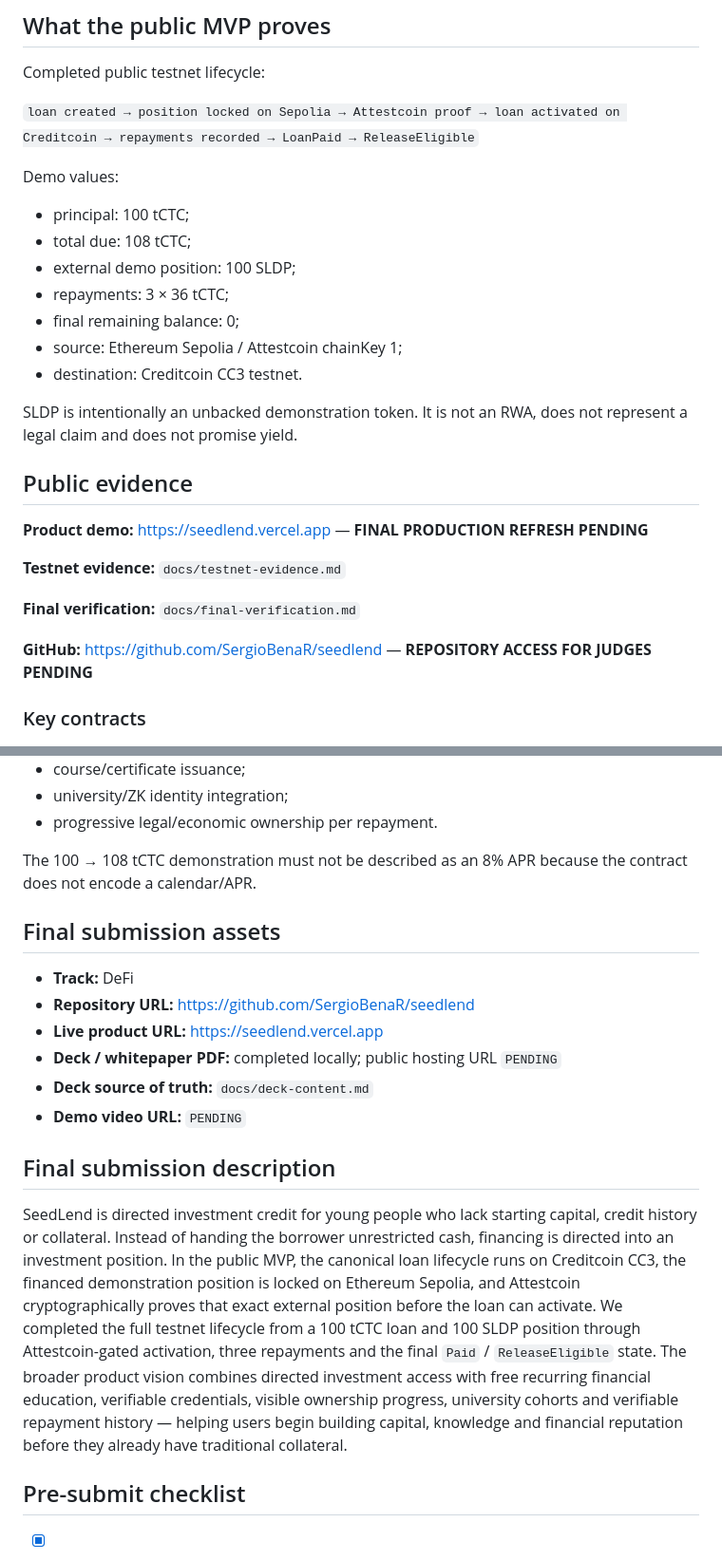
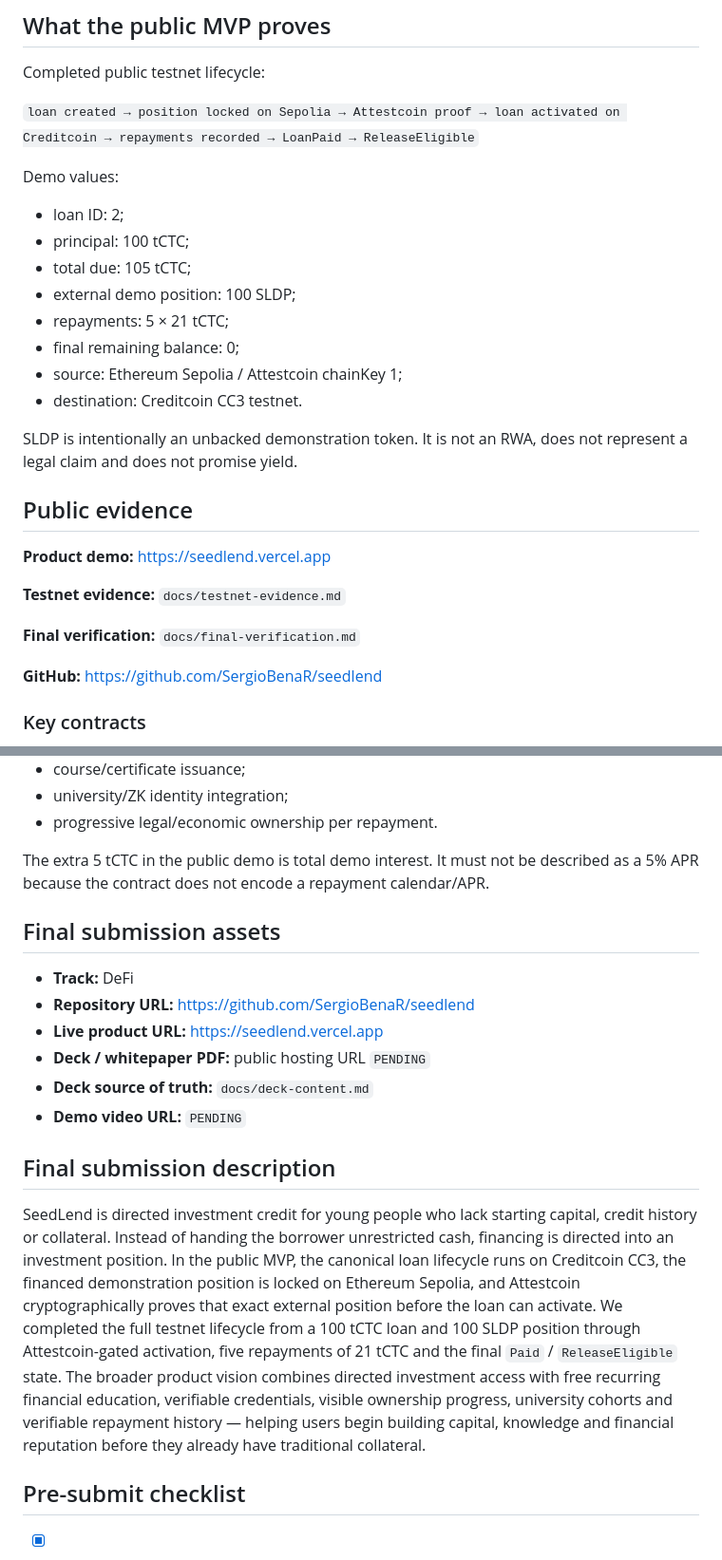
Before and after one commit to SergioBenaR/seedlend, a Markdown page: SUBMISSION.md, 2 parts joined by grey strips. Shown at 95% size. GitHub-like rendering.

Commit message:
docs: align submission sheet with final public demo

```diff
--- a/SUBMISSION.md
+++ b/SUBMISSION.md
@@ -48,10 +48,11 @@ Completed public testnet lifecycle:
 
 Demo values:
 
+- loan ID: 2;
 - principal: 100 tCTC;
-- total due: 108 tCTC;
+- total due: 105 tCTC;
 - external demo position: 100 SLDP;
-- repayments: 3 × 36 tCTC;
+- repayments: 5 × 21 tCTC;
 - final remaining balance: 0;
 - source: Ethereum Sepolia / Attestcoin chainKey 1;
 - destination: Creditcoin CC3 testnet.
@@ -60,13 +61,13 @@ SLDP is intentionally an unbacked demonstration token. It is not an RWA, does no
 
 ## Public evidence
 
-**Product demo:** https://seedlend.vercel.app — **FINAL PRODUCTION REFRESH PENDING**
+**Product demo:** https://seedlend.vercel.app
 
 **Testnet evidence:** `docs/testnet-evidence.md`
 
 **Final verification:** `docs/final-verification.md`
 
-**GitHub:** https://github.com/SergioBenaR/seedlend — **REPOSITORY ACCESS FOR JUDGES PENDING**
+**GitHub:** https://github.com/SergioBenaR/seedlend
 
 ### Key contracts
 
@@ -109,20 +110,20 @@ Not implemented today:
 - university/ZK identity integration;
 - progressive legal/economic ownership per repayment.
 
-The 100 → 108 tCTC demonstration must not be described as an 8% APR because the contract does not encode a calendar/APR.
+The extra 5 tCTC in the public demo is total demo interest. It must not be described as a 5% APR because the contract does not encode a repayment calendar/APR.
 
 ## Final submission assets
 
 - **Track:** DeFi
 - **Repository URL:** https://github.com/SergioBenaR/seedlend
 - **Live product URL:** https://seedlend.vercel.app
-- **Deck / whitepaper PDF:** completed locally; public hosting URL `PENDING`
+- **Deck / whitepaper PDF:** public hosting URL `PENDING`
 - **Deck source of truth:** `docs/deck-content.md`
 - **Demo video URL:** `PENDING`
 
 ## Final submission description
 
-SeedLend is directed investment credit for young people who lack starting capital, credit history or collateral. Instead of handing the borrower unrestricted cash, financing is directed into an investment position. In the public MVP, the canonical loan lifecycle runs on Creditcoin CC3, the financed demonstration position is locked on Ethereum Sepolia, and Attestcoin cryptographically proves that exact external position before the loan can activate. We completed the full testnet lifecycle from a 100 tCTC loan and 100 SLDP position through Attestcoin-gated activation, three repayments and the final `Paid` / `ReleaseEligible` state. The broader product vision combines directed investment access with free recurring financial education, verifiable credentials, visible ownership progress, university cohorts and verifiable repayment history — helping users begin building capital, knowledge and financial reputation before they already have traditional collateral.
+SeedLend is directed investment credit for young people who lack starting capital, credit history or collateral. Instead of handing the borrower unrestricted cash, financing is directed into an investment position. In the public MVP, the canonical loan lifecycle runs on Creditcoin CC3, the financed demonstration position is locked on Ethereum Sepolia, and Attestcoin cryptographically proves that exact external position before the loan can activate. We completed the full testnet lifecycle from a 100 tCTC loan and 100 SLDP position through Attestcoin-gated activation, five repayments of 21 tCTC and the final `Paid` / `ReleaseEligible` state. The broader product vision combines directed investment access with free recurring financial education, verifiable credentials, visible ownership progress, university cohorts and verifiable repayment history — helping users begin building capital, knowledge and financial reputation before they already have traditional collateral.
 
 ## Pre-submit checklist
 
```
Also changed, not shown: other parts of SUBMISSION.md (+2 -2 lines).
